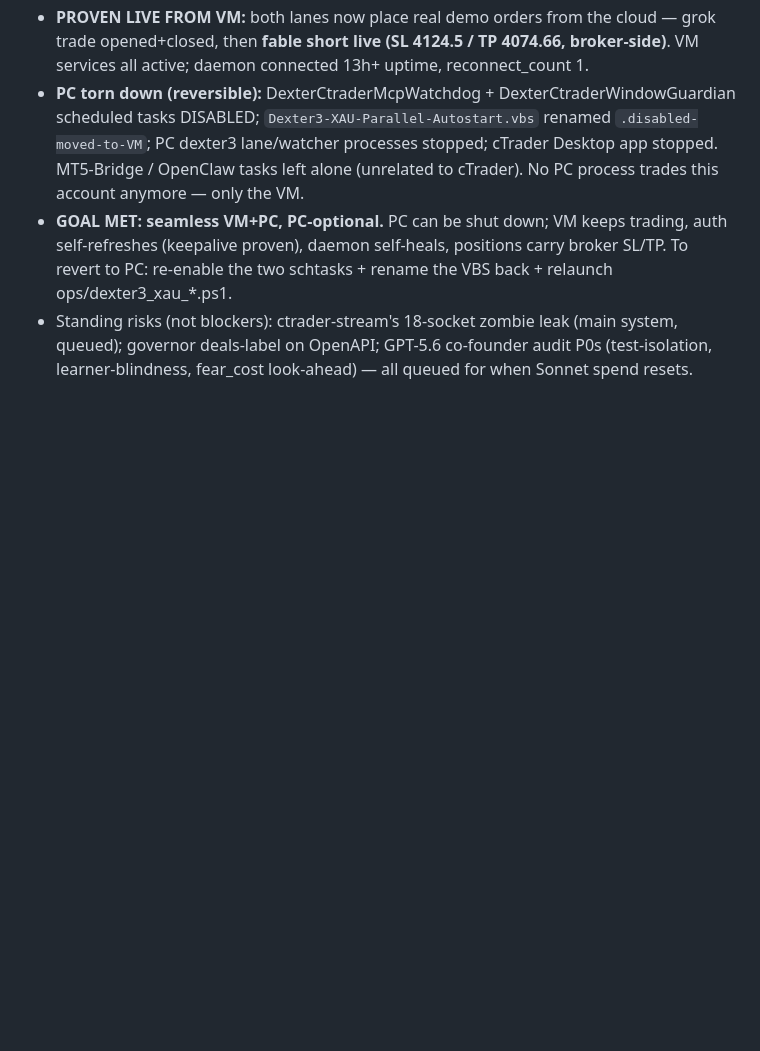
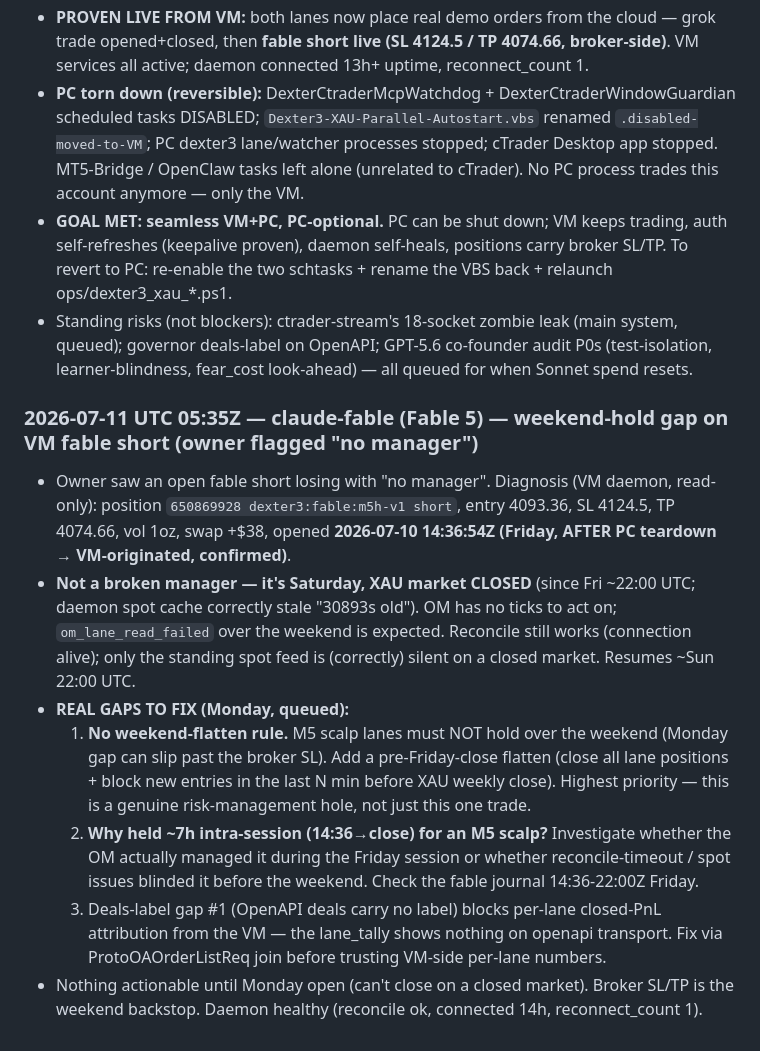
Before and after one commit to Geowahaha/Oracle_Ctrader_Geomonkey, a Markdown page: docs/AGENT_SYNC_BOARD.md, the part around the change. GitHub-like rendering; blank space fills up the shorter version.

Commit message:
docs(sync-board): weekend-hold gap — VM fable short frozen over Sat close; no weekend-flatten rule (Monday queue)
Co-Authored-By: Claude Fable 5 <noreply@anthropic.com>

```diff
--- a/docs/AGENT_SYNC_BOARD.md
+++ b/docs/AGENT_SYNC_BOARD.md
@@ -874,3 +874,13 @@ otes\20260704T040156Z-mcp-zombie-permanent-fix.md` so future Codex runs inherit
 - **PC torn down (reversible):** DexterCtraderMcpWatchdog + DexterCtraderWindowGuardian scheduled tasks DISABLED; `Dexter3-XAU-Parallel-Autostart.vbs` renamed `.disabled-moved-to-VM`; PC dexter3 lane/watcher processes stopped; cTrader Desktop app stopped. MT5-Bridge / OpenClaw tasks left alone (unrelated to cTrader). No PC process trades this account anymore — only the VM.
 - **GOAL MET: seamless VM+PC, PC-optional.** PC can be shut down; VM keeps trading, auth self-refreshes (keepalive proven), daemon self-heals, positions carry broker SL/TP. To revert to PC: re-enable the two schtasks + rename the VBS back + relaunch ops/dexter3_xau_*.ps1.
 - Standing risks (not blockers): ctrader-stream's 18-socket zombie leak (main system, queued); governor deals-label on OpenAPI; GPT-5.6 co-founder audit P0s (test-isolation, learner-blindness, fear_cost look-ahead) — all queued for when Sonnet spend resets.
+
+### 2026-07-11 UTC 05:35Z — claude-fable (Fable 5) — weekend-hold gap on VM fable short (owner flagged "no manager")
+
+- Owner saw an open fable short losing with "no manager". Diagnosis (VM daemon, read-only): position `650869928 dexter3:fable:m5h-v1 short`, entry 4093.36, SL 4124.5, TP 4074.66, vol 1oz, swap +$38, opened **2026-07-10 14:36:54Z (Friday, AFTER PC teardown → VM-originated, confirmed)**.
+- **Not a broken manager — it's Saturday, XAU market CLOSED** (since Fri ~22:00 UTC; daemon spot cache correctly stale "30893s old"). OM has no ticks to act on; `om_lane_read_failed` over the weekend is expected. Reconcile still works (connection alive); only the standing spot feed is (correctly) silent on a closed market. Resumes ~Sun 22:00 UTC.
+- **REAL GAPS TO FIX (Monday, queued):**
+  1. **No weekend-flatten rule.** M5 scalp lanes must NOT hold over the weekend (Monday gap can slip past the broker SL). Add a pre-Friday-close flatten (close all lane positions + block new entries in the last N min before XAU weekly close). Highest priority — this is a genuine risk-management hole, not just this one trade.
+  2. **Why held ~7h intra-session (14:36→close) for an M5 scalp?** Investigate whether the OM actually managed it during the Friday session or whether reconcile-timeout / spot issues blinded it before the weekend. Check the fable journal 14:36-22:00Z Friday.
+  3. Deals-label gap #1 (OpenAPI deals carry no label) blocks per-lane closed-PnL attribution from the VM — the lane_tally shows nothing on openapi transport. Fix via ProtoOAOrderListReq join before trusting VM-side per-lane numbers.
+- Nothing actionable until Monday open (can't close on a closed market). Broker SL/TP is the weekend backstop. Daemon healthy (reconcile ok, connected 14h, reconnect_count 1).
```
